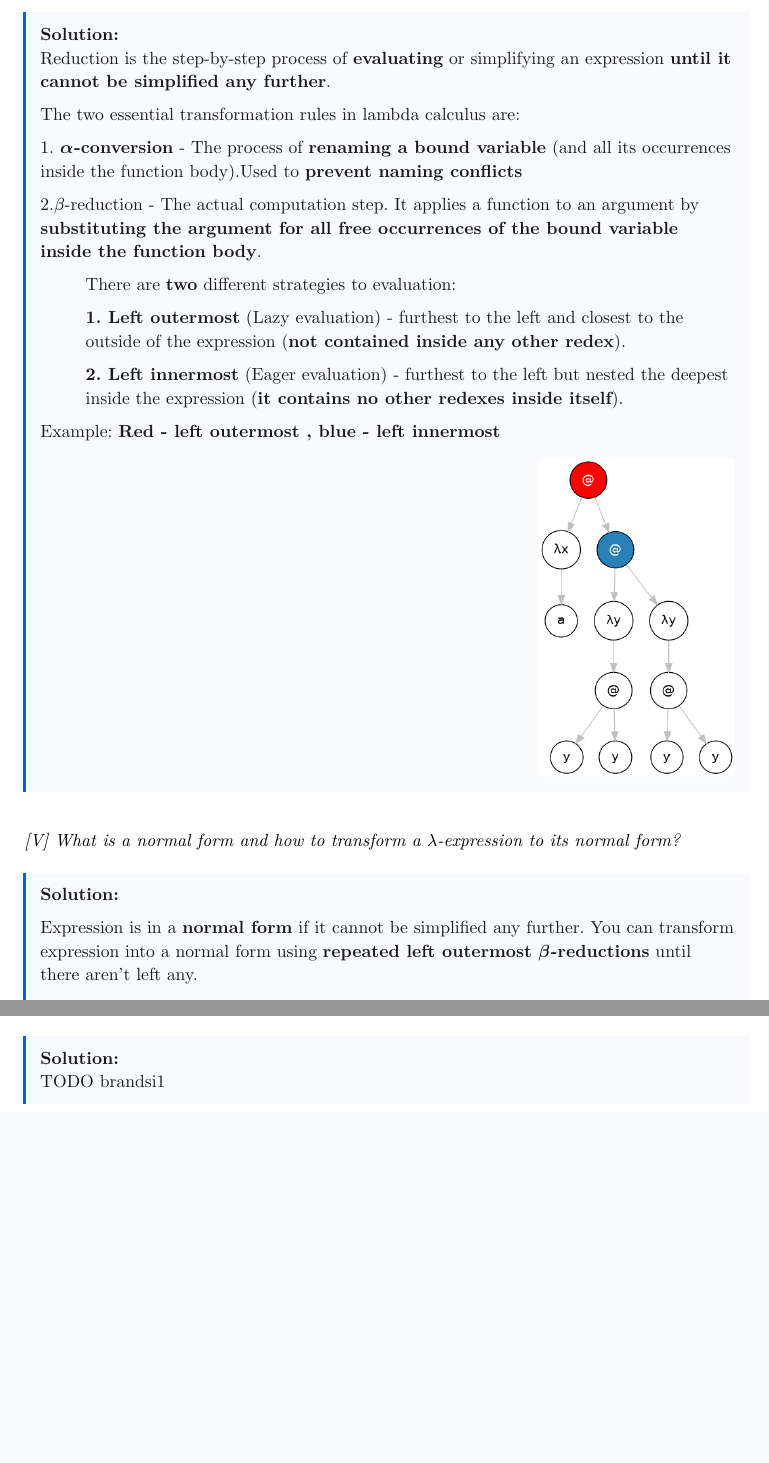
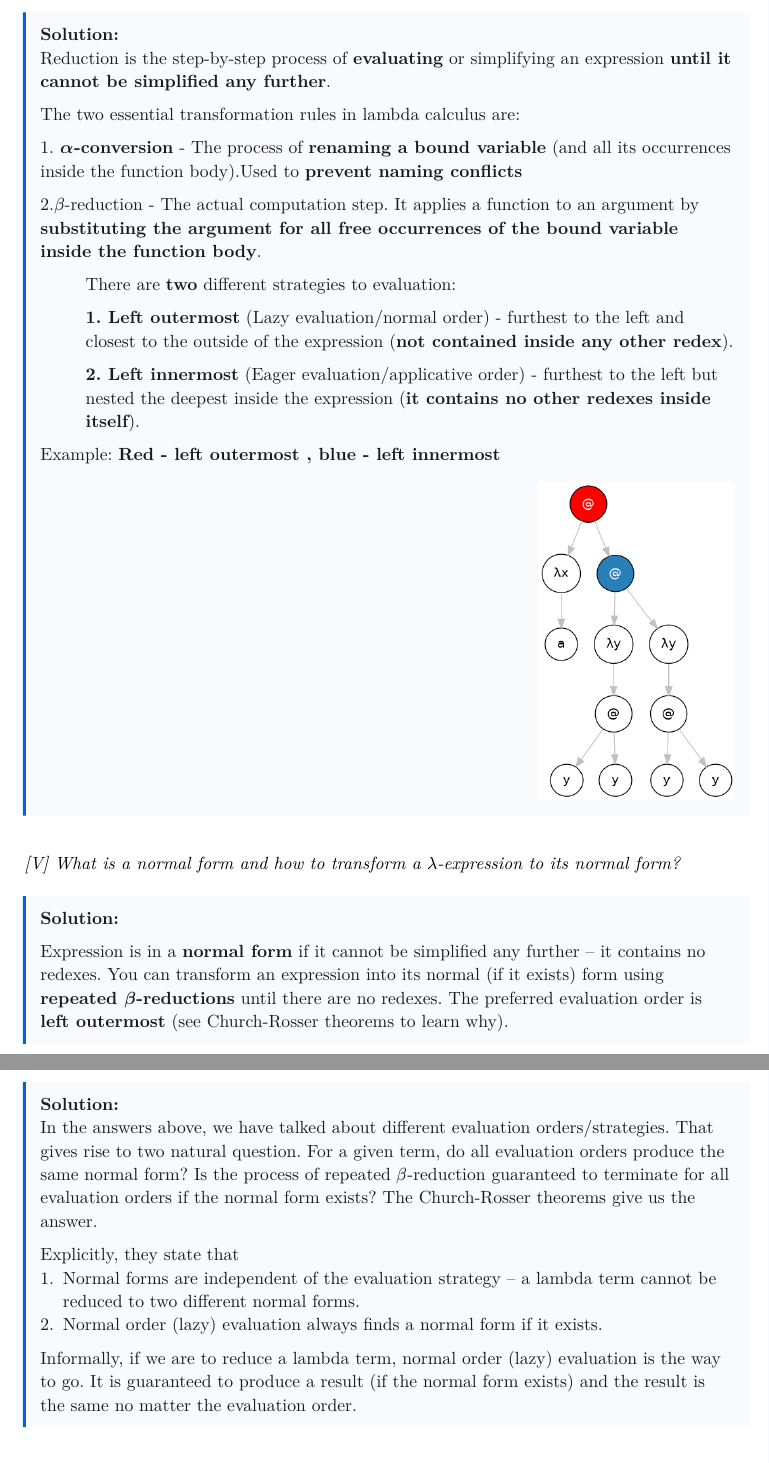
Before and after one commit to zlatka-pupu/FUP_ORAL_EXAM, a Typst document (FUP_manual.typ): two parts of pages 4 and 5 of 11 before the commit and two parts of pages 4 and 6 of 12 after it, joined at a grey line, cut so that both start at the same text, the shorter picture padded with empty space. The pictures show the PDF file FUP_manual.pdf that the author committed with the source.

Commit message:
Add Church-Rosser theorems
Signed-off-by: Šimon Brandner <simon.bra.ag@gmail.com>

```diff
--- a/FUP_manual.typ
+++ b/FUP_manual.typ
@@ -217,9 +217,9 @@ There might be a newer version of this document, check out this #link("https://g
   #pad(left: 1cm)[
   There are *two* different strategies to evaluation:
 
-  *1. Left outermost* (Lazy evaluation) - furthest to the left and closest to the outside of the expression (*not contained inside any other redex*).
+  *1. Left outermost* (Lazy evaluation/normal order) - furthest to the left and closest to the outside of the expression (*not contained inside any other redex*).
 
-  *2. Left innermost* (Eager evaluation) - furthest to the left but nested the deepest inside the expression (*it contains no other redexes inside itself*).
+  *2. Left innermost* (Eager evaluation/applicative order) - furthest to the left but nested the deepest inside the expression (*it contains no other redexes inside itself*).
   ]
 
   Example: *Red - left outermost , blue - left innermost*
@@ -235,7 +235,7 @@ There might be a newer version of this document, check out this #link("https://g
 [[V] What is a normal form and how to transform a $lambda$-expression to its normal form?],
 [
 
-  Expression is in a *normal form*  if it cannot be simplified any further. You can transform expression into a normal form using *repeated left outermost $beta$-reductions* until there aren't left any.
+  Expression is in a *normal form* if it cannot be simplified any further -- it contains no redexes. You can transform an expression into its normal (if it exists) form using *repeated $beta$-reductions* until there are no redexes. The preferred evaluation order is *left outermost* (see Church-Rosser theorems to learn why).
 
   Example: transformation of ($lambda$y. ay)(($lambda$ z. z)b)
   #grid(
@@ -274,8 +274,10 @@ There might be a newer version of this document, check out this #link("https://g
 )
 
 #qa(
+  [
+    [H] What are the Church-Rosser theorems?
+  ],
+  [
+    In the answers above, we have talked about different evaluation orders/strategies. That gives rise to two natural question. For a given term, do all evaluation orders produce the same normal form? Is the process of repeated $beta$-reduction guaranteed to terminate for all evaluation orders if the normal form exists? The Church-Rosser theorems give us the answer.
 
-[[H] What is Church-Rosser theorem?],
-[
-  TODO brandsi1
-    ]
+  Explicitly, they state that
```
Also changed, not shown: FUP_manual.pdf, FUP_manual_without_answers.pdf, FUP_manual.typ (5 more changed lines).
